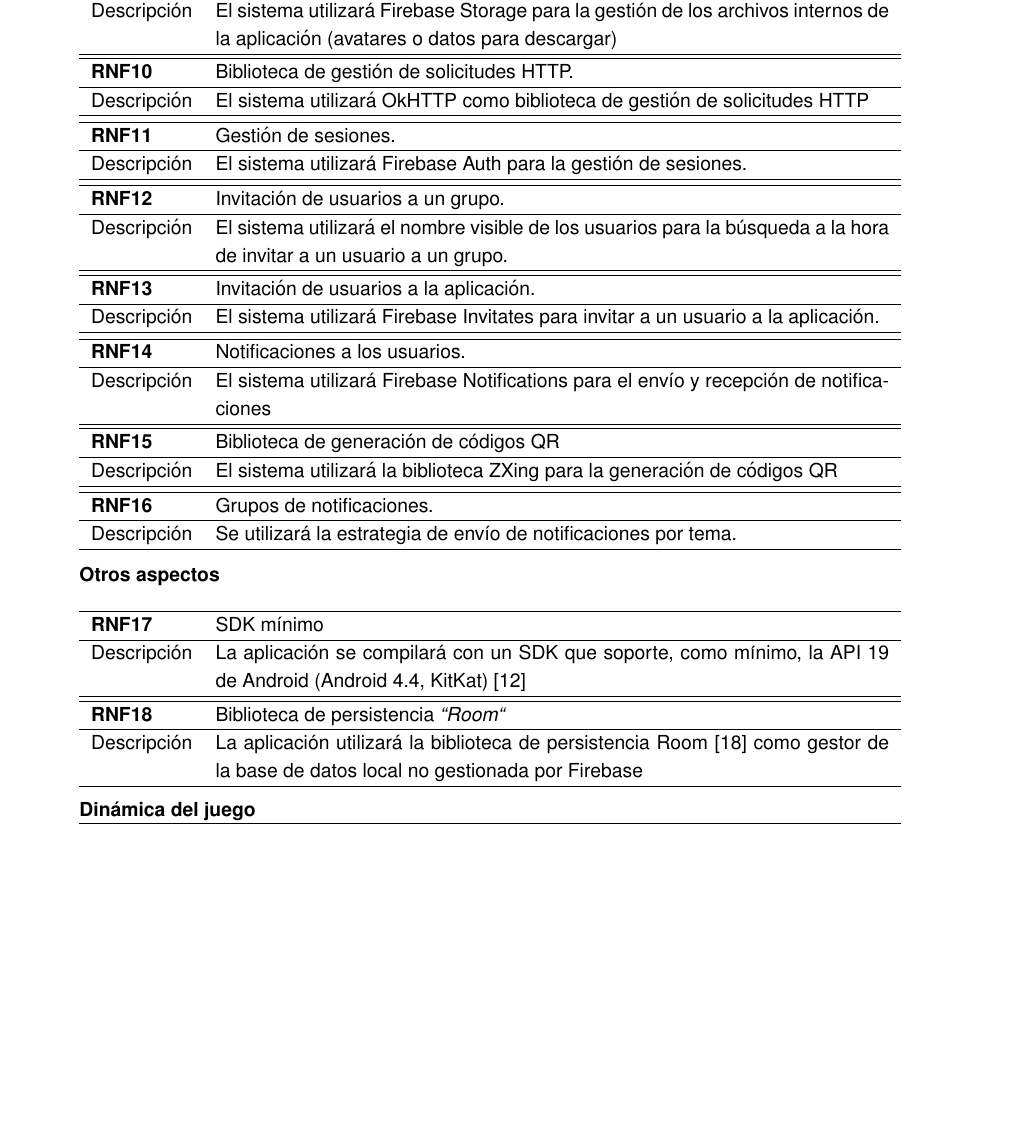
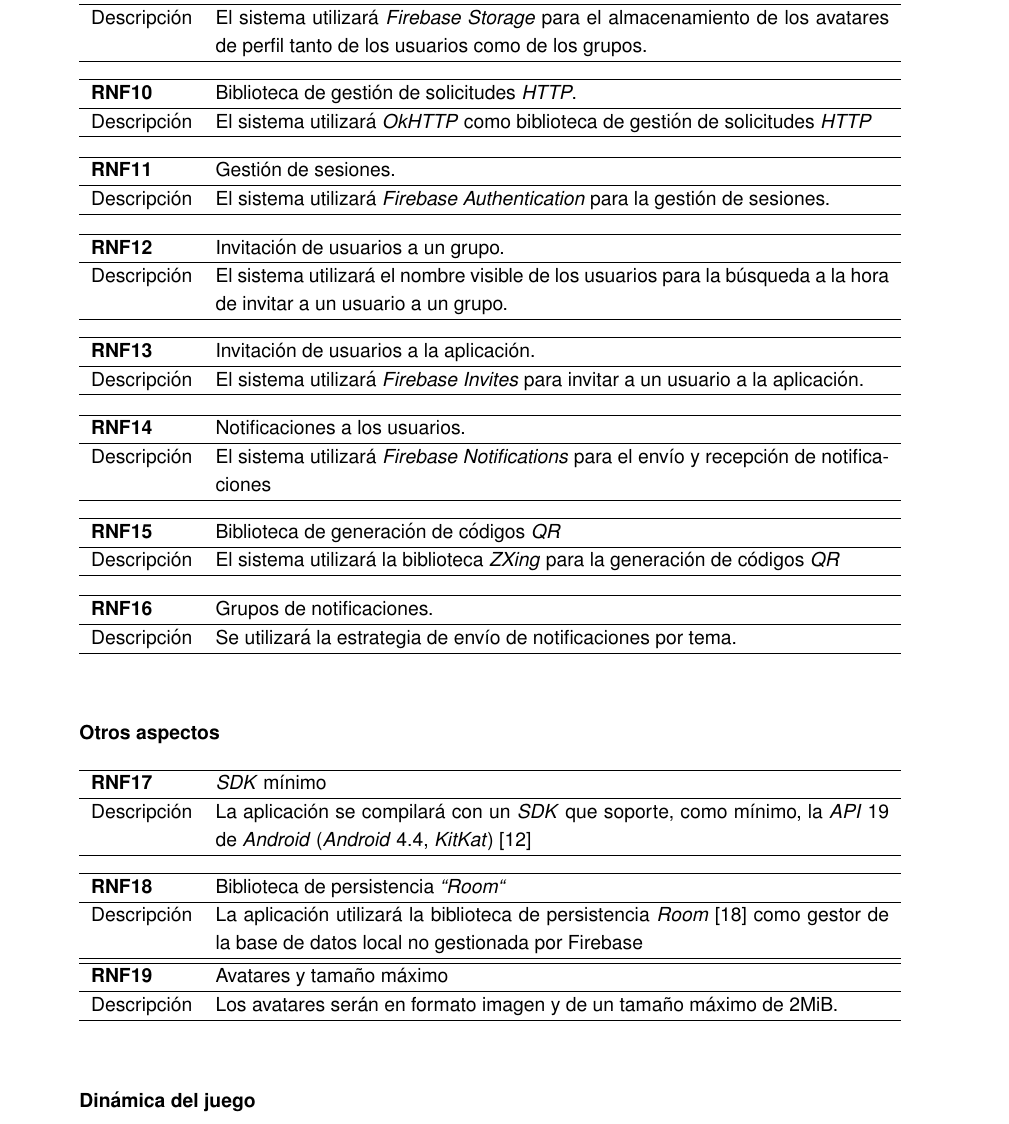
Before and after one commit to alvarocarrerasr/TFGRoute66Memoria, a LaTeX thesis (route66.tex): part of page 46 of 98 before the commit and part of page 46 of 97 after it, cut so that both start at the same text, the shorter picture padded with empty space. Compiled offline with pdfLaTeX.

Commit message:
Actualización vie abr 13 00:18:53 CEST 2018

```diff
--- a/route66.tex
+++ b/route66.tex
@@ -1801,56 +1811,83 @@ Tras un análisis de los retrasos sobre la planificación establecida se extraen
 \end{req}\\\stepcounter{nonFunctionalRequirements}
 
-\begin{req}
-	\addheading{\textbf{RNF\arabic{nonFunctionalRequirements}}}{Gestión de archivos.}
-	\addrow{Descripción}{El sistema utilizará Firebase Storage para la gestión de los archivos internos de la aplicación (avatares o datos para descargar)}
+\vspace{0.25cm}
+
+\begin{req}
+	\addheading{\textbf{RNF\arabic{nonFunctionalRequirements}}}{Almacenamiento de avatares.}
+	\addrow{Descripción}{El sistema utilizará \textit{Firebase Storage} para el almacenamiento de los avatares de perfil tanto de los usuarios como de los grupos.}
 \end{req}\\\stepcounter{nonFunctionalRequirements}
 
-\begin{req}
-	\addheading{\textbf{RNF\arabic{nonFunctionalRequirements}}}{Biblioteca de gestión de solicitudes HTTP.}
-	\addrow{Descripción}{El sistema utilizará OkHTTP como biblioteca de gestión de solicitudes HTTP}
+\vspace{0.25cm}
+
+\begin{req}
+	\addheading{\textbf{RNF\arabic{nonFunctionalRequirements}}}{Biblioteca de gestión de solicitudes \textit{HTTP}.}
+	\addrow{Descripción}{El sistema utilizará \textit{OkHTTP} como biblioteca de gestión de solicitudes \textit{HTTP}}
 \end{req}\\\stepcounter{nonFunctionalRequirements}
 
+\vspace{0.25cm}
+
 \begin{req}
 	\addheading{\textbf{RNF\arabic{nonFunctionalRequirements}}}{Gestión de sesiones.}
-	\addrow{Descripción}{El sistema utilizará Firebase Auth para la gestión de sesiones.}
+	\addrow{Descripción}{El sistema utilizará \textit{Firebase Authentication} para la gestión de sesiones.}
 \end{req}\\\stepcounter{nonFunctionalRequirements}
+
+\vspace{0.25cm}
 
 \begin{req}
 	\addheading{\textbf{RNF\arabic{nonFunctionalRequirements}}}{Invitación de usuarios a un grupo.}
 	\addrow{Descripción}{El sistema utilizará el nombre visible de los usuarios para la búsqueda a la hora de invitar a un usuario a un grupo.}
 \end{req}\\\stepcounter{nonFunctionalRequirements}
 
+\vspace{0.25cm}
+
 \begin{req}
 	\addheading{\textbf{RNF\arabic{nonFunctionalRequirements}}}{Invitación de usuarios a la aplicación.}
-	\addrow{Descripción}{El sistema utilizará Firebase Invitates para invitar a un usuario a la aplicación.}
+	\addrow{Descripción}{El sistema utilizará \textit{Firebase Invites} para invitar a un usuario a la aplicación.}
 \end{req}\\\stepcounter{nonFunctionalRequirements}
 
+\vspace{0.25cm}
+
 \begin{req}
 	\addheading{\textbf{RNF\arabic{nonFunctionalRequirements}}}{Notificaciones a los usuarios.}
-	\addrow{Descripción}{El sistema utilizará Firebase Notifications para el envío y recepción de notificaciones}
+	\addrow{Descripción}{El sistema utilizará \textit{Firebase Notifications} para el envío y recepción de notificaciones}
 \end{req}\\\stepcounter{nonFunctionalRequirements}
 
-\begin{req}
-	\addheading{\textbf{RNF\arabic{nonFunctionalRequirements}}}{Biblioteca de generación de códigos QR}
-	\addrow{Descripción}{El sistema utilizará la biblioteca ZXing para la generación de códigos QR}
+\vspace{0.25cm}
+
+\begin{req}
+	\addheading{\textbf{RNF\arabic{nonFunctionalRequirements}}}{Biblioteca de generación de códigos \textit{QR}}
+	\addrow{Descripción}{El sistema utilizará la biblioteca \textit{ZXing} para la generación de códigos \textit{QR}}
 \end{req}\\\stepcounter{nonFunctionalRequirements}
+
+\vspace{0.25cm}
 
 \begin{req}
 	\addheading{\textbf{RNF\arabic{nonFunctionalRequirements}}}{Grupos de notificaciones.}
 	\addrow{Descripción}{Se utilizará la estrategia de envío de notificaciones por tema.}
 \end{req}\\\stepcounter{nonFunctionalRequirements}
 
+\vspace{1cm}
+
 \textbf{Otros aspectos}\\
 
 \begin{req}
-	\addheading{\textbf{RNF\arabic{nonFunctionalRequirements}}}{SDK mínimo}
-	\addrow{Descripción}{La aplicación se compilará con un SDK que soporte, como mínimo, la API 19 de Android (Android 4.4, KitKat)\cite{androidversiondist}}
+	\addheading{\textbf{RNF\arabic{nonFunctionalRequirements}}}{\textit{SDK} mínimo}
+	\addrow{Descripción}{La aplicación se compilará con un \textit{SDK} que soporte, como mínimo, la \textit{API} 19 de \textit{Android} (\textit{Android} 4.4, \textit{KitKat})\cite{androidversiondist}}
 \end{req}\\\stepcounter{nonFunctionalRequirements}
 
+\vspace{0.25cm}
+
 \begin{req}
 	\addheading{\textbf{RNF\arabic{nonFunctionalRequirements}}}{Biblioteca de persistencia \textit{“Room“}}
-	\addrow{Descripción}{La aplicación utilizará la biblioteca de persistencia Room \cite{roompersistence} como gestor de la base de datos local no gestionada por Firebase}
+	\addrow{Descripción}{La aplicación utilizará la biblioteca de persistencia \textit{Room} \cite{roompersistence} como gestor de la base de datos local no gestionada por Firebase}
 \end{req}\\\stepcounter{nonFunctionalRequirements}
+
+\begin{req}
+	\addheading{\textbf{RNF\arabic{nonFunctionalRequirements}}}{Avatares y tamaño máximo}
+	\addrow{Descripción}{Los avatares serán en formato imagen y de un tamaño máximo de 2MiB.}
+\end{req}\\\stepcounter{nonFunctionalRequirements}
+
+\vspace{1cm}
 
 
 \textbf{Dinámica del juego}
```
Also changed, not shown: images/databaseNRteams.png, images/databaseNRusers.png, route66.tex (30 more changed lines), 9 other files.
